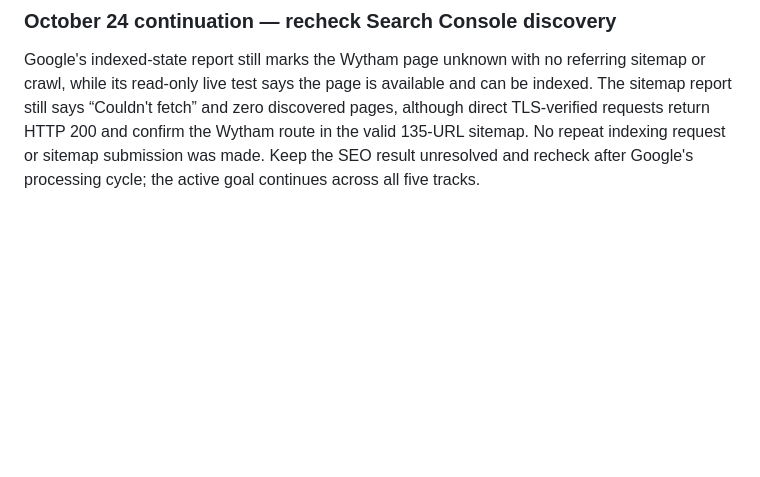
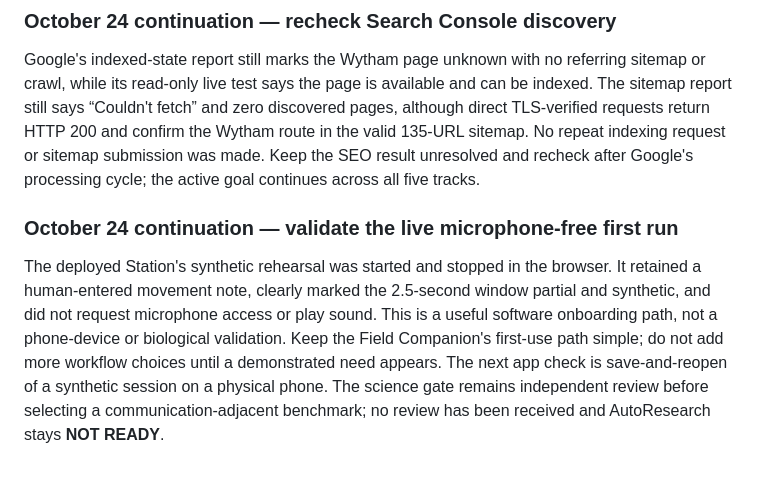
Before and after one commit to Metivity/talk2nature, a Markdown page: docs/GOAL.md, the part around the change. Rendered like a GitHub page; blank space fills up the shorter version.

Commit message:
Record live microphone-free rehearsal milestone

```diff
--- a/docs/GOAL.md
+++ b/docs/GOAL.md
@@ -679,3 +679,7 @@ The primary 2025 study identifies its wild great-tit population at Wytham Woods,
 ### October 24 continuation — recheck Search Console discovery
 
 Google's indexed-state report still marks the Wytham page unknown with no referring sitemap or crawl, while its read-only live test says the page is available and can be indexed. The sitemap report still says “Couldn't fetch” and zero discovered pages, although direct TLS-verified requests return HTTP 200 and confirm the Wytham route in the valid 135-URL sitemap. No repeat indexing request or sitemap submission was made. Keep the SEO result unresolved and recheck after Google's processing cycle; the active goal continues across all five tracks.
+
+### October 24 continuation — validate the live microphone-free first run
+
+The deployed Station's synthetic rehearsal was started and stopped in the browser. It retained a human-entered movement note, clearly marked the 2.5-second window partial and synthetic, and did not request microphone access or play sound. This is a useful software onboarding path, not a phone-device or biological validation. Keep the Field Companion's first-use path simple; do not add more workflow choices until a demonstrated need appears. The next app check is save-and-reopen of a synthetic session on a physical phone. The science gate remains independent review before selecting a communication-adjacent benchmark; no review has been received and AutoResearch stays **NOT READY**.
```
